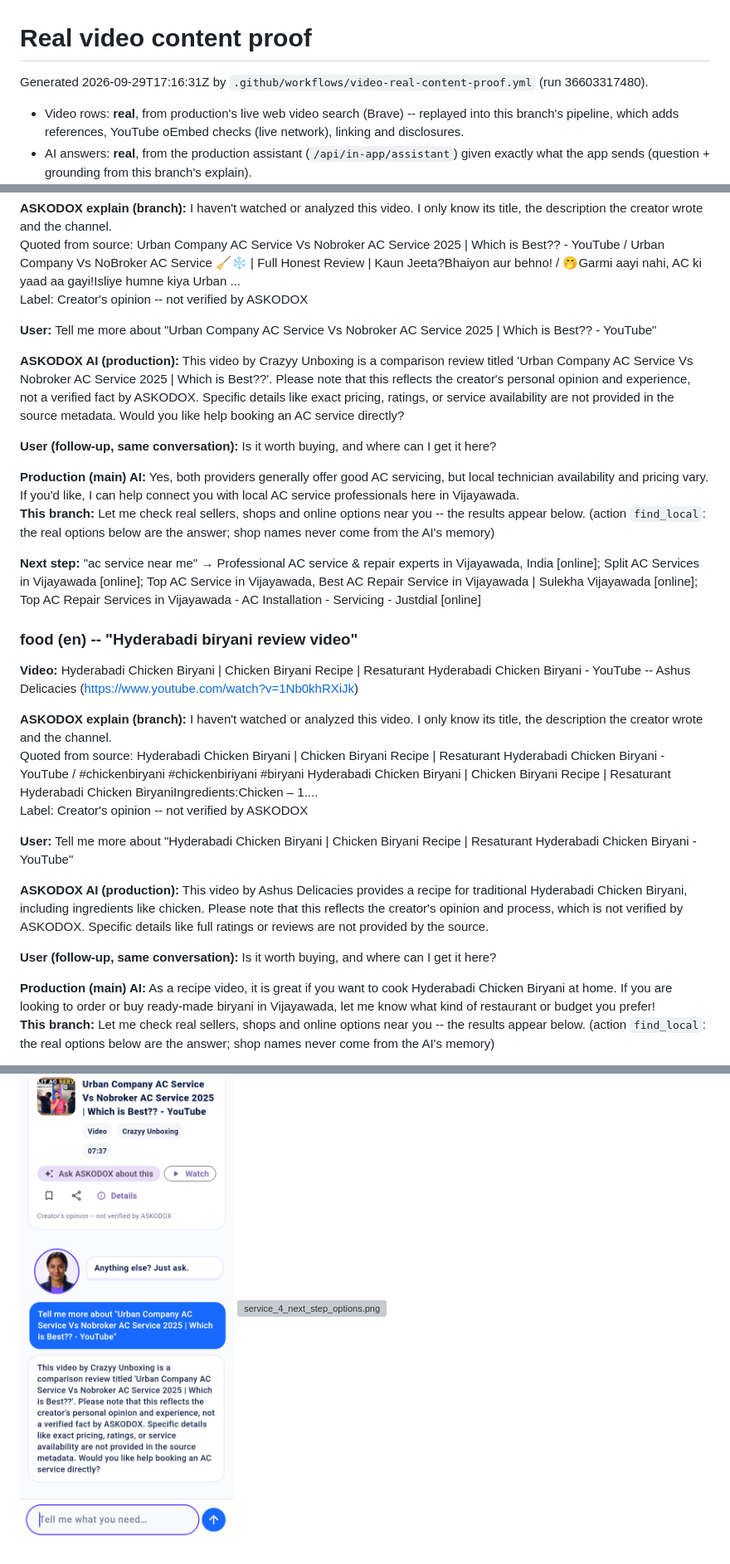
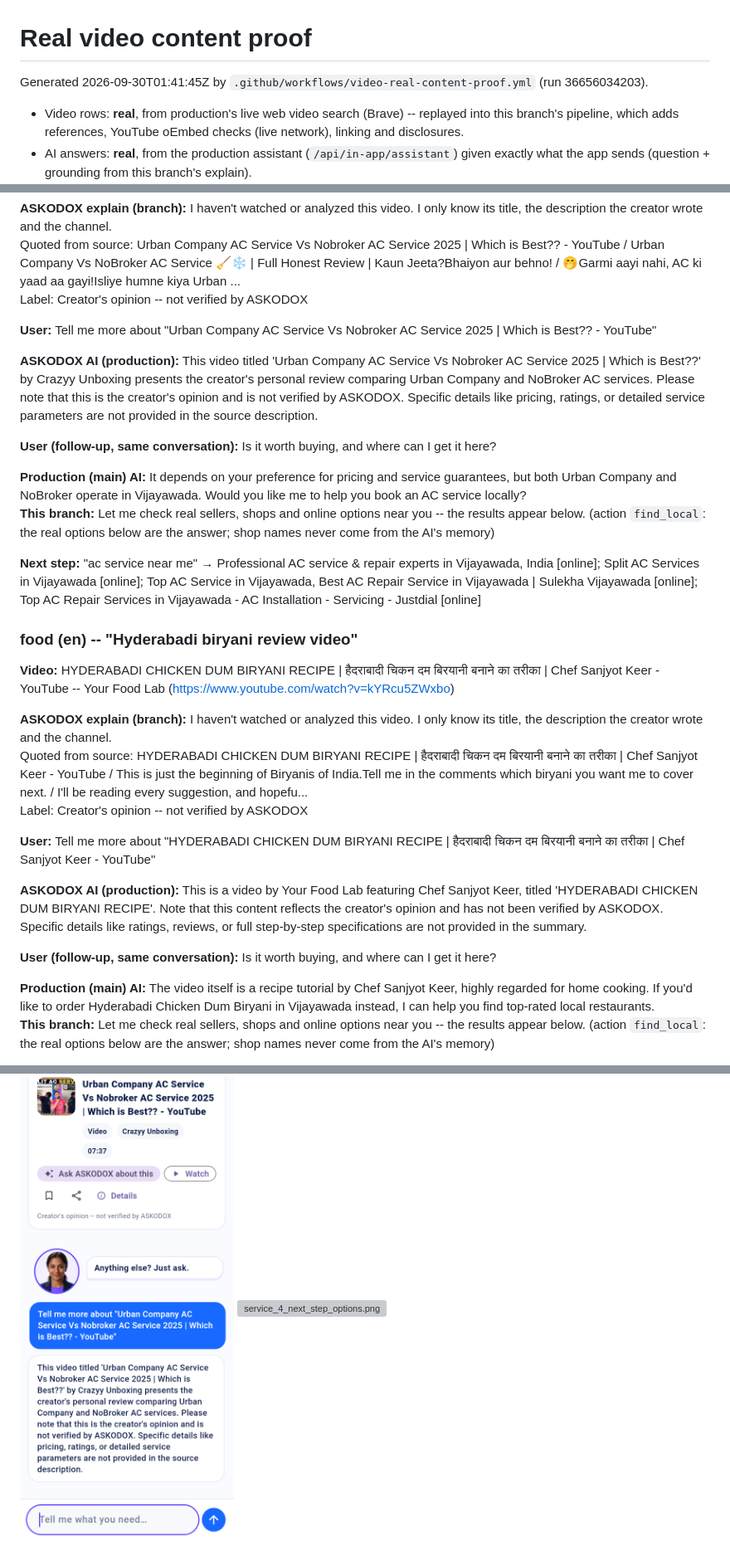
Before and after one commit to podx-bot/askodox, a Markdown page: docs/video_proof/README.md, 3 parts joined by grey strips. Shown at 83% size. Rendered like a GitHub page; pictures changed too: docs/video_proof/renders/service_3_ask_ai_answer.png; grey boxes are pictures that could not be loaded.

Commit message:
Video real-content proof (run 36656034203)

```diff
--- a/docs/video_proof/README.md
+++ b/docs/video_proof/README.md
@@ -1,6 +1,6 @@
 # Real video content proof
 
-Generated 2026-09-29T17:16:31Z by `.github/workflows/video-real-content-proof.yml` (run 36603317480).
+Generated 2026-09-30T01:41:45Z by `.github/workflows/video-real-content-proof.yml` (run 36656034203).
 
 * Video rows: **real**, from production's live web video search (Brave) -- replayed into this branch's pipeline, which adds references, YouTube oEmbed checks (live network), linking and disclosures.
 * AI answers: **real**, from the production assistant (`/api/in-app/assistant`) given exactly what the app sends (question + grounding from this branch's explain).
@@ -109,30 +109,30 @@ Label: Creator's opinion -- not verified by ASKODOX
 
 **User:** Tell me more about "Urban Company AC Service Vs Nobroker AC Service 2025 | Which is Best?? - YouTube"
 
-**ASKODOX AI (production):** This video by Crazyy Unboxing is a comparison review titled 'Urban Company AC Service Vs Nobroker AC Service 2025 | Which is Best??'. Please note that this reflects the creator's personal opinion and experience, not a verified fact by ASKODOX. Specific details like exact pricing, ratings, or service availability are not provided in the source metadata. Would you like help booking an AC service directly?
+**ASKODOX AI (production):** This video titled 'Urban Company AC Service Vs Nobroker AC Service 2025 | Which is Best??' by Crazyy Unboxing presents the creator's personal review comparing Urban Company and NoBroker AC services. Please note that this is the creator's opinion and is not verified by ASKODOX. Specific details like pricing, ratings, or detailed service parameters are not provided in the source description.
 
 **User (follow-up, same conversation):** Is it worth buying, and where can I get it here?
 
-**Production (main) AI:** Yes, both providers generally offer good AC servicing, but local technician availability and pricing vary. If you'd like, I can help connect you with local AC service professionals here in Vijayawada.
+**Production (main) AI:** It depends on your preference for pricing and service guarantees, but both Urban Company and NoBroker operate in Vijayawada. Would you like me to help you book an AC service locally?
 **This branch:** Let me check real sellers, shops and online options near you -- the results appear below. (action `find_local`: the real options below are the answer; shop names never come from the AI's memory)
 
 **Next step:** "ac service near me" → Professional AC service & repair experts in Vijayawada, India [online]; Split AC Services in Vijayawada [online]; Top AC Service in Vijayawada, Best AC Repair Service in Vijayawada | Sulekha Vijayawada [online]; Top AC Repair Services in Vijayawada - AC Installation - Servicing - Justdial [online]
 
 ### food (en) -- "Hyderabadi biryani review video"
 
-**Video:** Hyderabadi Chicken Biryani | Chicken Biryani Recipe | Resaturant Hyderabadi Chicken Biryani - YouTube -- Ashus Delicacies (https://www.youtube.com/watch?v=1Nb0khRXiJk)
+**Video:** HYDERABADI CHICKEN DUM BIRYANI RECIPE | हैदराबादी चिकन दम बिरयानी बनाने का तरीका | Chef Sanjyot Keer - YouTube -- Your Food Lab (https://www.youtube.com/watch?v=kYRcu5ZWxbo)
 
 **ASKODOX explain (branch):** I haven't watched or analyzed this video. I only know its title, the description the creator wrote and the channel.
-Quoted from source: Hyderabadi Chicken Biryani | Chicken Biryani Recipe | Resaturant Hyderabadi Chicken Biryani - YouTube / #chickenbiryani #chickenbiriyani #biryani Hyderabadi Chicken Biryani | Chicken Biryani Recipe | Resaturant Hyderabadi Chicken BiryaniIngredients:Chicken – 1....
+Quoted from source: HYDERABADI CHICKEN DUM BIRYANI RECIPE | हैदराबादी चिकन दम बिरयानी बनाने का तरीका | Chef Sanjyot Keer - YouTube / This is just the beginning of Biryanis of India.Tell me in the comments which biryani you want me to cover next. / I'll be reading every suggestion, and hopefu...
 Label: Creator's opinion -- not verified by ASKODOX
 
-**User:** Tell me more about "Hyderabadi Chicken Biryani | Chicken Biryani Recipe | Resaturant Hyderabadi Chicken Biryani - YouTube"
+**User:** Tell me more about "HYDERABADI CHICKEN DUM BIRYANI RECIPE | हैदराबादी चिकन दम बिरयानी बनाने का तरीका | Chef Sanjyot Keer - YouTube"
 
-**ASKODOX AI (production):** This video by Ashus Delicacies provides a recipe for traditional Hyderabadi Chicken Biryani, including ingredients like chicken. Please note that this reflects the creator's opinion and process, which is not verified by ASKODOX. Specific details like full ratings or reviews are not provided by the source.
+**ASKODOX AI (production):** This is a video by Your Food Lab featuring Chef Sanjyot Keer, titled 'HYDERABADI CHICKEN DUM BIRYANI RECIPE'. Note that this content reflects the creator's opinion and has not been verified by ASKODOX. Specific details like ratings, reviews, or full step-by-step specifications are not provided in the summary.
 
 **User (follow-up, same conversation):** Is it worth buying, and where can I get it here?
 
-**Production (main) AI:** As a recipe video, it is great if you want to cook Hyderabadi Chicken Biryani at home. If you are looking to order or buy ready-made biryani in Vijayawada, let me know what kind of restaurant or budget you prefer!
+**Production (main) AI:** The video itself is a recipe tutorial by Chef Sanjyot Keer, highly regarded for home cooking. If you'd like to order Hyderabadi Chicken Dum Biryani in Vijayawada instead, I can help you find top-rated local restaurants.
 **This branch:** Let me check real sellers, shops and online options near you -- the results appear below. (action `find_local`: the real options below are the answer; shop names never come from the AI's memory)
 
 **Next step:** "hyderabadi biryani near me" → Biryani - Used Kitchen & Other Appliances for sale in India | OLX [used]; Biryani Blues | Order Authentic Hyderabadi Dum Biryani Online [deals]; Order The Biryani Life Hyderabadi & Lucknowi Biryani Online in Vijayawada from EatSure [online]; Order Online – HYDERABAD BIRYANI POINT [online]
```
Also changed, not shown: other parts of docs/video_proof/README.md (+19 -19 lines), docs/video_proof/renders/electronics-te_3_ask_ai_answer.png, docs/video_proof/renders/electronics-te_4_next_step_options.png, docs/video_proof/renders/electronics_3_ask_ai_answer.png, docs/video_proof/renders/electronics_4_next_step_options.png, 5 other files.
